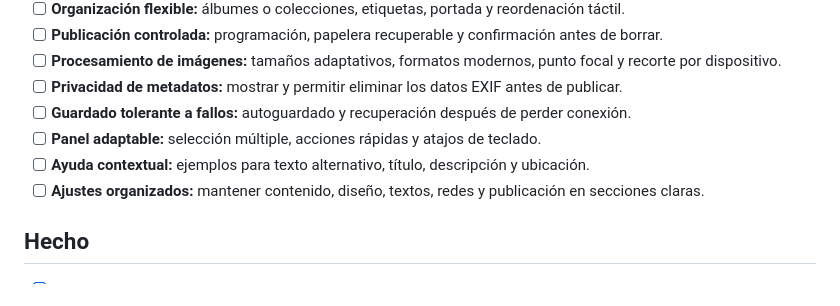
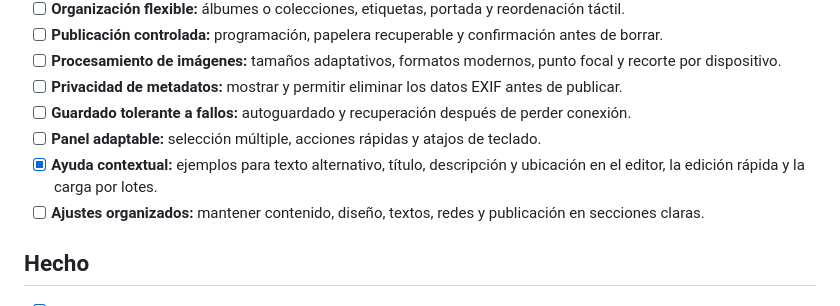
Before and after one commit to DavidJLlanes/KookyeCatGallery, a Markdown page: pendiente.md, the part around the change. Drawn GitHub-style.

Commit message:
Añade ejemplos de ayuda contextual al CMS

```diff
--- a/pendiente.md
+++ b/pendiente.md
@@ -51,7 +51,7 @@ baraja; mi recomendación: **mano de cartas** y **Polaroids**, o el **libro** si
 - [ ] **Privacidad de metadatos:** mostrar y permitir eliminar los datos EXIF antes de publicar.
 - [ ] **Guardado tolerante a fallos:** autoguardado y recuperación después de perder conexión.
 - [ ] **Panel adaptable:** selección múltiple, acciones rápidas y atajos de teclado.
-- [ ] **Ayuda contextual:** ejemplos para texto alternativo, título, descripción y ubicación.
+- [x] **Ayuda contextual:** ejemplos para texto alternativo, título, descripción y ubicación en el editor, la edición rápida y la carga por lotes.
 - [ ] **Ajustes organizados:** mantener contenido, diseño, textos, redes y publicación en secciones claras.
 
 ## Hecho
```
